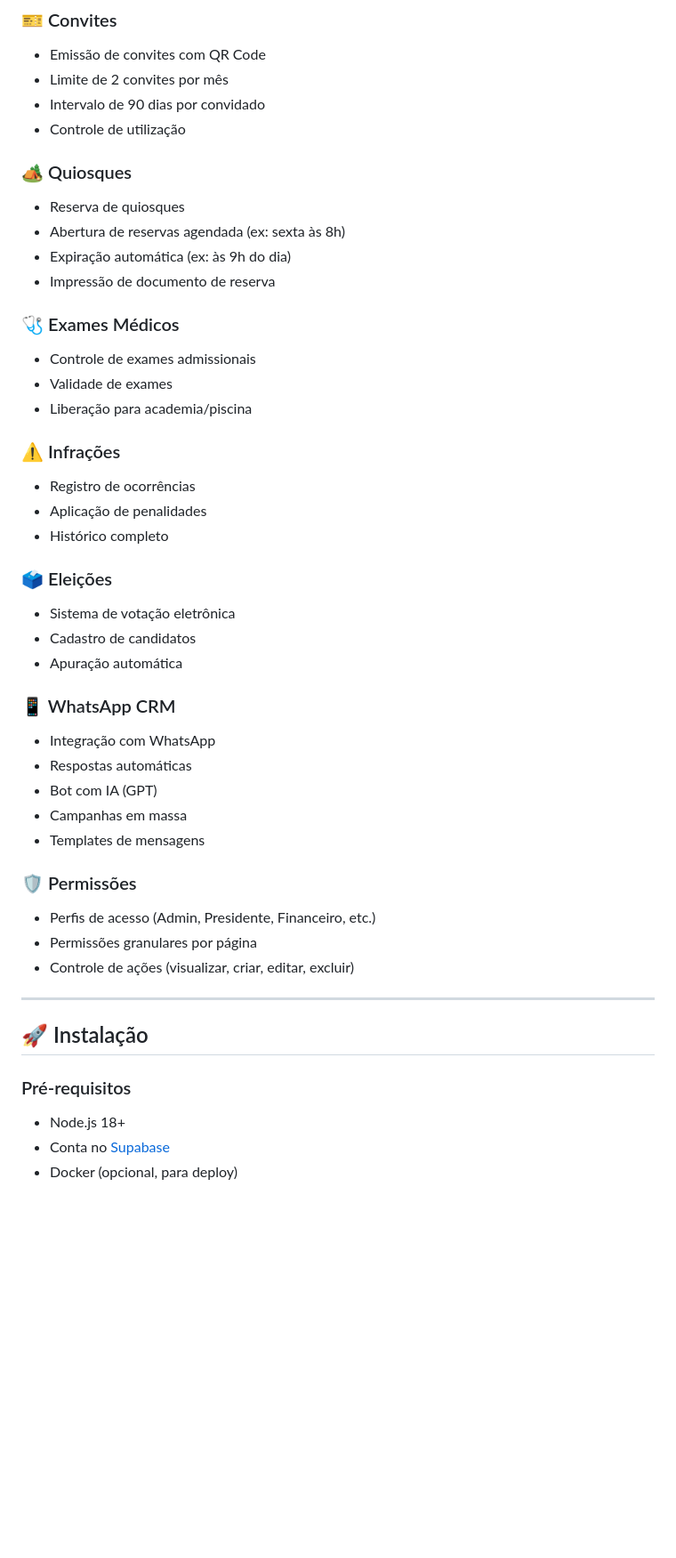
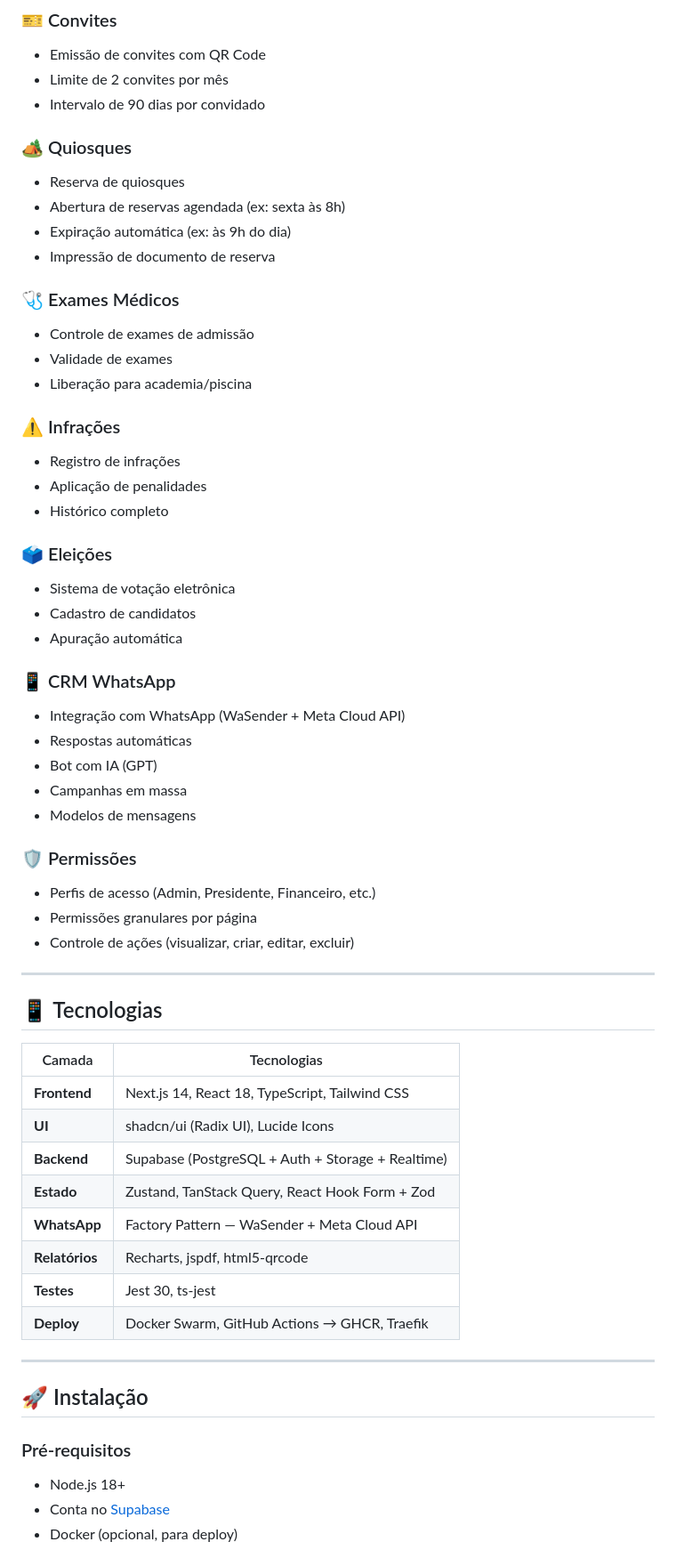
Before and after one commit to msalmeida123/sistema-clube, a Markdown page: README.md, the part around one of its changes. Shown at 89% size. GitHub-like rendering; blank space fills up the shorter version.

```diff
--- a/README.md
+++ b/README.md
@@ -28,7 +40,6 @@ Sistema completo para gestão de clubes sociais, recreativos e esportivos.
 - Emissão de convites com QR Code
 - Limite de 2 convites por mês
 - Intervalo de 90 dias por convidado
-- Controle de utilização
 
 ### 🏕️ Quiosques
 - Reserva de quiosques
@@ -37,12 +48,12 @@ Sistema completo para gestão de clubes sociais, recreativos e esportivos.
 - Impressão de documento de reserva
 
 ### 🩺 Exames Médicos
-- Controle de exames admissionais
+- Controle de exames de admissão
 - Validade de exames
 - Liberação para academia/piscina
 
 ### ⚠️ Infrações
-- Registro de ocorrências
+- Registro de infrações
 - Aplicação de penalidades
 - Histórico completo
 
@@ -51,12 +62,12 @@ Sistema completo para gestão de clubes sociais, recreativos e esportivos.
 - Cadastro de candidatos
 - Apuração automática
 
-### 📱 WhatsApp CRM
-- Integração com WhatsApp
+### 📱 CRM WhatsApp
+- Integração com WhatsApp (WaSender + Meta Cloud API)
 - Respostas automáticas
 - Bot com IA (GPT)
 - Campanhas em massa
-- Templates de mensagens
+- Modelos de mensagens
 
 ### 🛡️ Permissões
 - Perfis de acesso (Admin, Presidente, Financeiro, etc.)
@@ -65,9 +76,25 @@ Sistema completo para gestão de clubes sociais, recreativos e esportivos.
 
 ---
 
+## 📱 Tecnologias
+
+| Camada | Tecnologias |
+|---|---|
+| **Frontend** | Next.js 14, React 18, TypeScript, Tailwind CSS |
+| **UI** | shadcn/ui (Radix UI), Lucide Icons |
+| **Backend** | Supabase (PostgreSQL + Auth + Storage + Realtime) |
+| **Estado** | Zustand, TanStack Query, React Hook Form + Zod |
+| **WhatsApp** | Factory Pattern — WaSender + Meta Cloud API |
+| **Relatórios** | Recharts, jspdf, html5-qrcode |
+| **Testes** | Jest 30, ts-jest |
+| **Deploy** | Docker Swarm, GitHub Actions → GHCR, Traefik |
+
+---
+
 ## 🚀 Instalação
 
 ### Pré-requisitos
+
 - Node.js 18+
 - Conta no [Supabase](https://supabase.com)
 - Docker (opcional, para deploy)
```
Also changed, not shown: other parts of README.md (+57 -37 lines).
